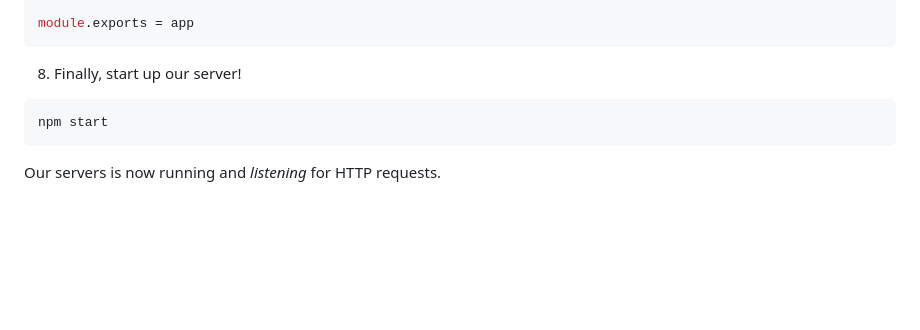
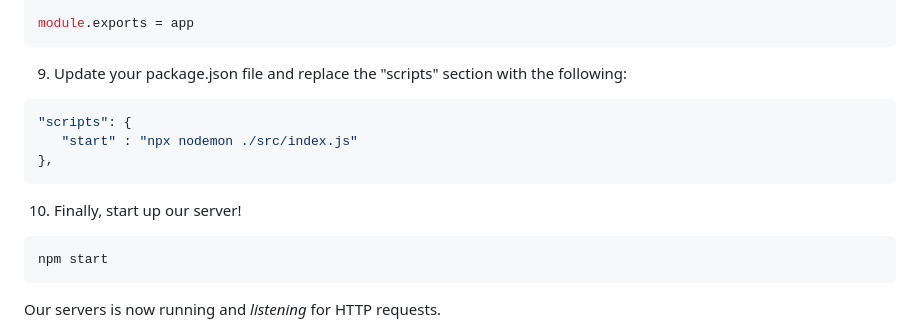
Before and after one commit to zainabch123/api-express-counter, a Markdown page: README.md, the part around the change. GitHub-like rendering; blank space fills up the shorter version.

````diff
--- a/README.md
+++ b/README.md
@@ -77,7 +77,15 @@ app.use(express.json())
 module.exports = app
 ```
 
-8. Finally, start up our server!
+9. Update your package.json file and replace the "scripts" section with the following:
+
+```json
+"scripts": {
+   "start" : "npx nodemon ./src/index.js"
+},
+```
+
+10. Finally, start up our server!
 ```
 npm start
 ```
````
